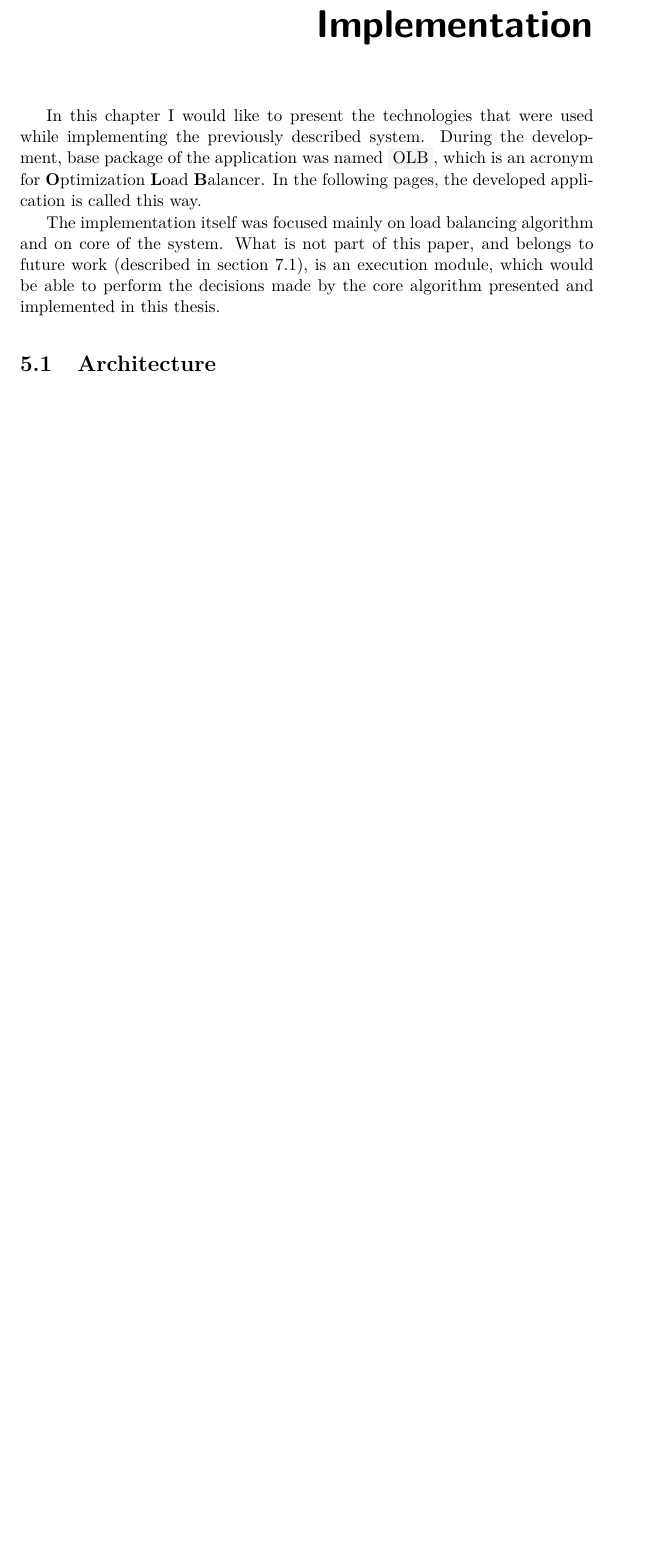
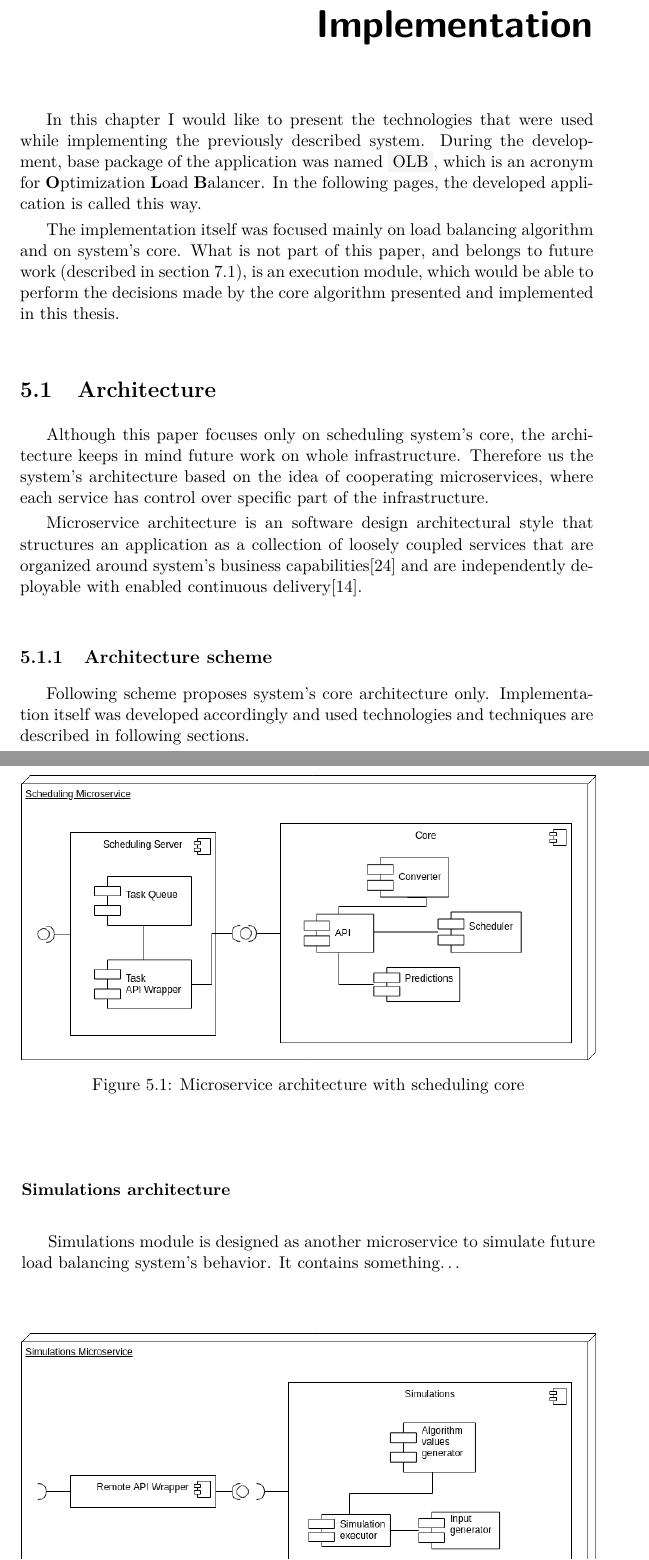
Before and after one commit to LukasForst/bachelor-thesis-text, a LaTeX thesis (tex/thesis.tex, which reads tex/txt_c_implementation.tex, tex/txt_s_architecture.tex): part of page 33 of 47 before the commit and two parts of pages 33 and 34 of 49 after it, the two joined at a grey line, cut so that both start at the same text, the shorter picture padded with empty space. Compiled offline with pdfLaTeX.

Commit message:
add png of  app architecture

```diff
--- a/tex/txt_c_implementation.tex
+++ b/tex/txt_c_implementation.tex
@@ -7,7 +7,7 @@ In the following pages,
 the developed application is called this way.
 
 The implementation itself was focused mainly on load balancing algorithm
-and on core of the system.
+and on system's core.
 What is not part of this paper,
 and belongs to future work (described in section \ref{sec:future-work}),
 is an execution module,
--- a/tex/txt_s_architecture.tex
+++ b/tex/txt_s_architecture.tex
@@ -1 +1,29 @@
 \section{Architecture}\label{sec:architecture}
+
+Although this paper focuses only on scheduling system's core,
+the architecture keeps in mind future work on whole infrastructure.
+Therefore us the system's architecture based on the idea of cooperating microservices,
+where each service has control over specific part of the infrastructure.
+
+Microservice architecture is an software design architectural style
+that structures an application as a collection of loosely coupled services that
+are organized around system's business capabilities\cite{namiot2014micro}
+and are independently deployable with enabled continuous delivery\cite{balalaie2016microservices}.
+
+\subsection{Architecture scheme}\label{subsec:architecture-scheme}
+Following scheme proposes system's core architecture only.
+Implementation itself was developed accordingly
+and used technologies and techniques are described in following sections.
+
+\begin{figure}[ht]
+    \includegraphics[width=\textwidth]{i_scheduler.png}
+    \centering
+    \caption{Microservice architecture with scheduling core}
+    \label{fig:scheduling-core-arch}
+\end{figure}
+
+
+
+\subsubsection{Simulations architecture}\label{subsec:simulations-architecture}
+Simulations module is designed as another microservice to simulate future load balancing system's behavior.
+It contains something\ldots
```
Also changed, not shown: tex/literature.bib (+21 -0 lines), tex/txt_s_agorithm_value_prediction.tex (+4 -4 lines), tex/txt_s_non_linear_alg_value_prediction.tex (+2 -1 lines), tex/i_scheduler.png (added), tex/i_simulations.png (added), thesis.pdf, tex/txt_s_architecture.tex (7 more changed lines).
